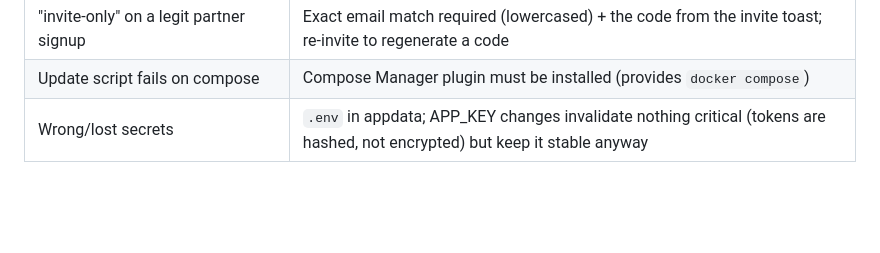
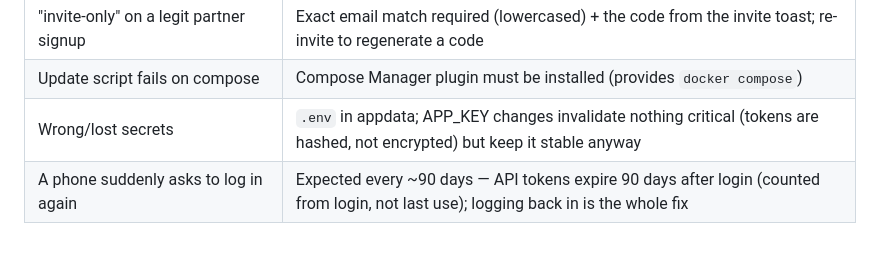
Before and after one commit to straplocked/baby-log, a Markdown page: docs/operations.md, the part around the change. GitHub-like rendering; blank space fills up the shorter version.

```diff
--- a/docs/operations.md
+++ b/docs/operations.md
@@ -98,3 +98,4 @@ Two accounts in one browser: open `http://localhost:3500` and `http://127.0.0.1:
 | "invite-only" on a legit partner signup | Exact email match required (lowercased) + the code from the invite toast; re-invite to regenerate a code |
 | Update script fails on compose | Compose Manager plugin must be installed (provides `docker compose`) |
 | Wrong/lost secrets | `.env` in appdata; APP_KEY changes invalidate nothing critical (tokens are hashed, not encrypted) but keep it stable anyway |
+| A phone suddenly asks to log in again | Expected every ~90 days — API tokens expire 90 days after login (counted from login, not last use); logging back in is the whole fix |
```
Also changed, not shown: docs/known-limitations.md (+10 -10 lines).
